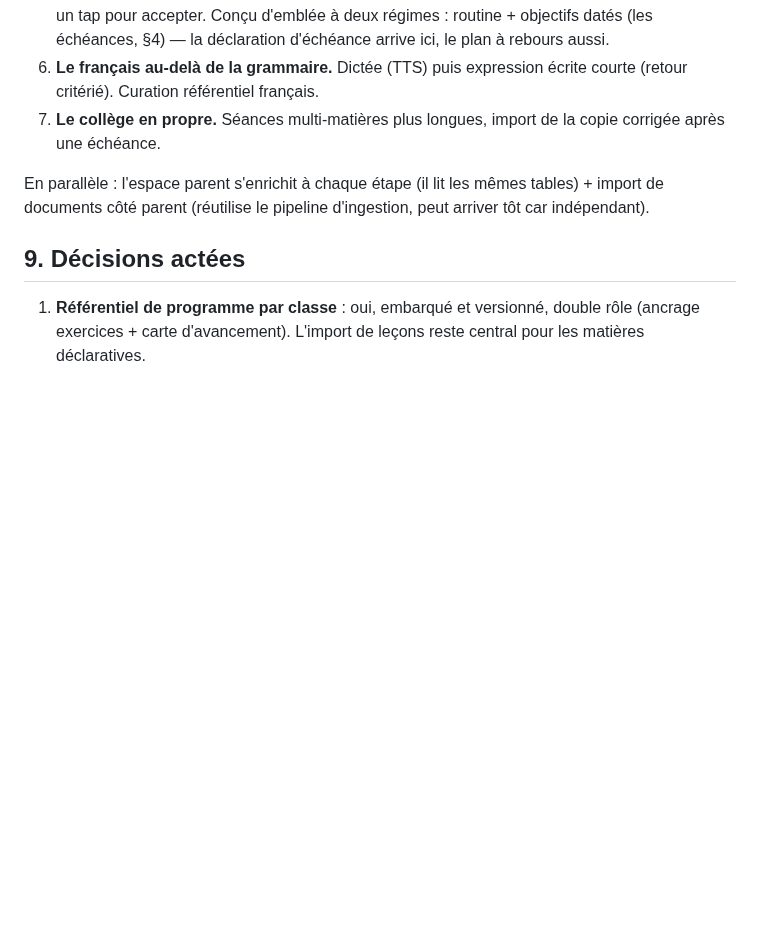
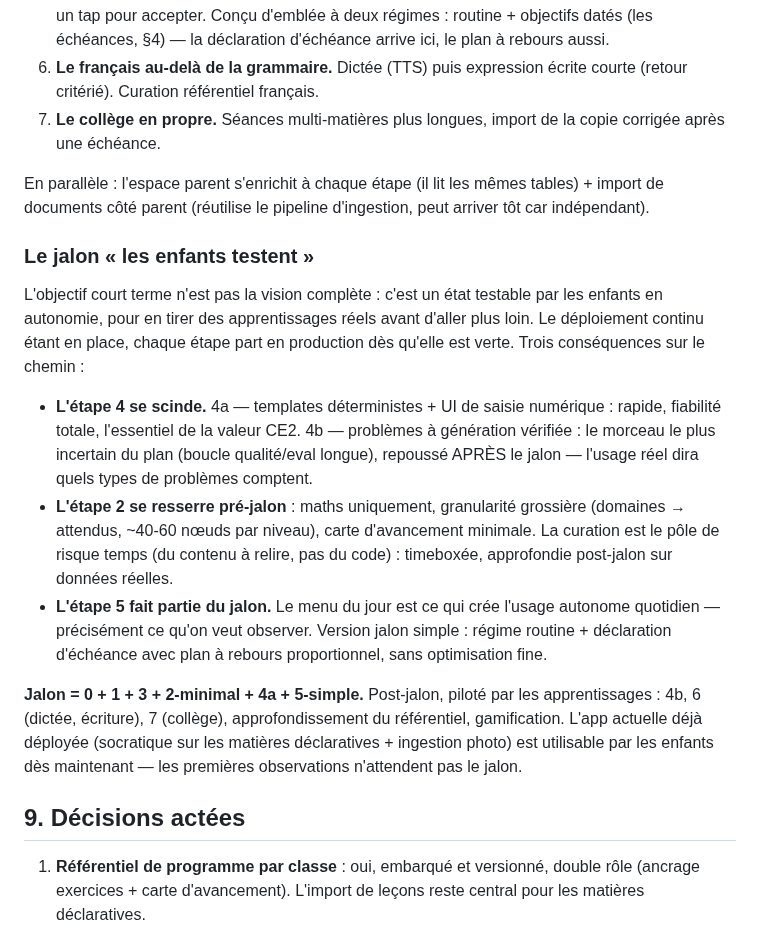
Before and after one commit to KajanSiva/tuteur-ia, a Markdown page: docs/vision-tutorat-par-matiere.md, the part around the change. Rendered like a GitHub page; blank space fills up the shorter version.

Commit message:
Define the kids-test milestone and trim the path to it
The short-term goal is a state the children can test autonomously, to
learn from real usage before going further. Step 4 splits (deterministic
templates + numeric input UI in the milestone; verified word-problem
generation after it), step 2 tightens pre-milestone (maths only, coarse
granularity, timeboxed curation), and step 5 joins the milestone in a
simple form (routine + proportional deadline plans) since the daily
autonomous loop is what generates the learnings. Milestone = steps
0 + 1 + 3 + 2-minimal + 4a + 5-simple; the currently deployed app is
already usable meanwhile.

Co-Authored-By: Claude Fable 5 <noreply@anthropic.com>
Claude-Session: https://claude.ai/code/session_01T2C1daxknoivX6fwMBXh2s

```diff
--- a/docs/vision-tutorat-par-matiere.md
+++ b/docs/vision-tutorat-par-matiere.md
@@ -305,6 +305,33 @@ En parallèle : l'espace parent s'enrichit à chaque étape (il lit les mêmes
 tables) + import de documents côté parent (réutilise le pipeline d'ingestion,
 peut arriver tôt car indépendant).
 
+### Le jalon « les enfants testent »
+
+L'objectif court terme n'est pas la vision complète : c'est un état testable
+par les enfants en autonomie, pour en tirer des apprentissages réels avant
+d'aller plus loin. Le déploiement continu étant en place, chaque étape part en
+production dès qu'elle est verte. Trois conséquences sur le chemin :
+
+- **L'étape 4 se scinde.** 4a — templates déterministes + UI de saisie
+  numérique : rapide, fiabilité totale, l'essentiel de la valeur CE2. 4b —
+  problèmes à génération vérifiée : le morceau le plus incertain du plan
+  (boucle qualité/eval longue), repoussé APRÈS le jalon — l'usage réel dira
+  quels types de problèmes comptent.
+- **L'étape 2 se resserre pré-jalon** : maths uniquement, granularité
+  grossière (domaines → attendus, ~40-60 nœuds par niveau), carte
+  d'avancement minimale. La curation est le pôle de risque temps (du contenu à
+  relire, pas du code) : timeboxée, approfondie post-jalon sur données réelles.
+- **L'étape 5 fait partie du jalon.** Le menu du jour est ce qui crée l'usage
+  autonome quotidien — précisément ce qu'on veut observer. Version jalon
+  simple : régime routine + déclaration d'échéance avec plan à rebours
+  proportionnel, sans optimisation fine.
+
+**Jalon = 0 + 1 + 3 + 2-minimal + 4a + 5-simple.** Post-jalon, piloté par les
+apprentissages : 4b, 6 (dictée, écriture), 7 (collège), approfondissement du
+référentiel, gamification. L'app actuelle déjà déployée (socratique sur les
+matières déclaratives + ingestion photo) est utilisable par les enfants dès
+maintenant — les premières observations n'attendent pas le jalon.
+
 ## 9. Décisions actées
 
 1. **Référentiel de programme par classe** : oui, embarqué et versionné,
```
